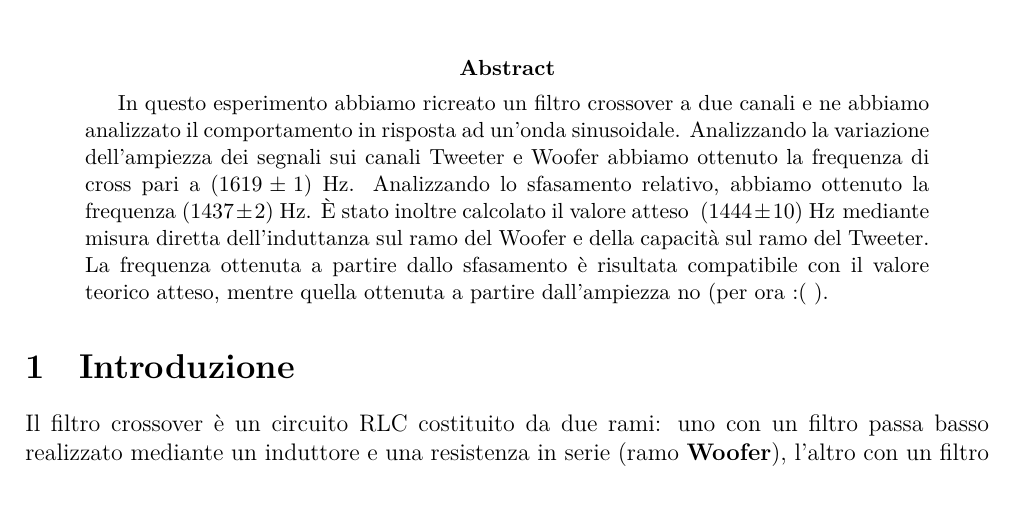
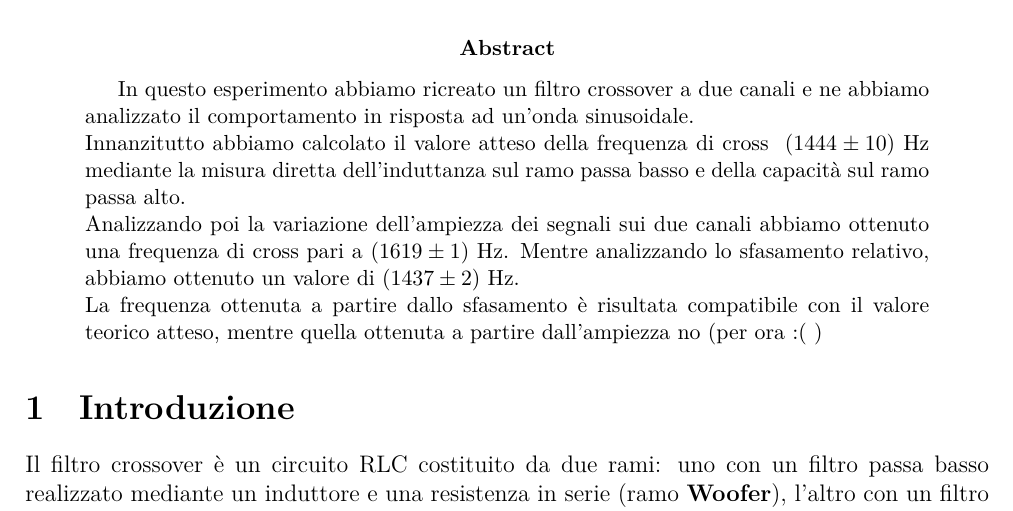
Before and after one commit to TheCodeEater/lab_circuiti_relazione, a LaTeX paper (Relazione_circuiti.tex): part of page 1 of 3, cut so that both start at the same text. Compiled offline with XeLaTeX.

Commit message:
More independent abstract formulation, fixes #1

```diff
--- a/Relazione_circuiti.tex
+++ b/Relazione_circuiti.tex
@@ -73,12 +73,14 @@
 \begin{abstract}
 
   In questo esperimento abbiamo ricreato un filtro crossover a due canali e ne abbiamo analizzato il comportamento
-  in risposta ad un'onda sinusoidale. Analizzando la variazione dell'ampiezza dei segnali sui canali Tweeter e Woofer
-  abbiamo ottenuto la frequenza di cross pari a \amplitudeF. Analizzando lo sfasamento relativo, abbiamo ottenuto la
-  frequenza \phaseF. È stato inoltre calcolato il valore atteso \theoryF \hspace{1pt}
-  mediante misura diretta dell'induttanza sul ramo del Woofer e della capacità sul ramo del Tweeter.
+  in risposta ad un'onda sinusoidale. \\
+  Innanzitutto abbiamo calcolato il valore atteso della frequenza di cross \theoryF \hspace{1pt}
+  mediante la misura diretta dell'induttanza sul ramo passa basso e della capacità sul ramo passa alto. \\
+  Analizzando poi la variazione dell'ampiezza dei segnali sui due canali
+  abbiamo ottenuto una frequenza di cross pari a \amplitudeF
+  . Mentre analizzando lo sfasamento relativo, abbiamo ottenuto un valore di \phaseF. \\
   La frequenza ottenuta a partire dallo sfasamento è risultata compatibile con il valore teorico atteso, mentre quella
-  ottenuta a partire dall'ampiezza no (per ora :( ).
+  ottenuta a partire dall'ampiezza no (per ora :( )
 
 \end{abstract}
 
```
